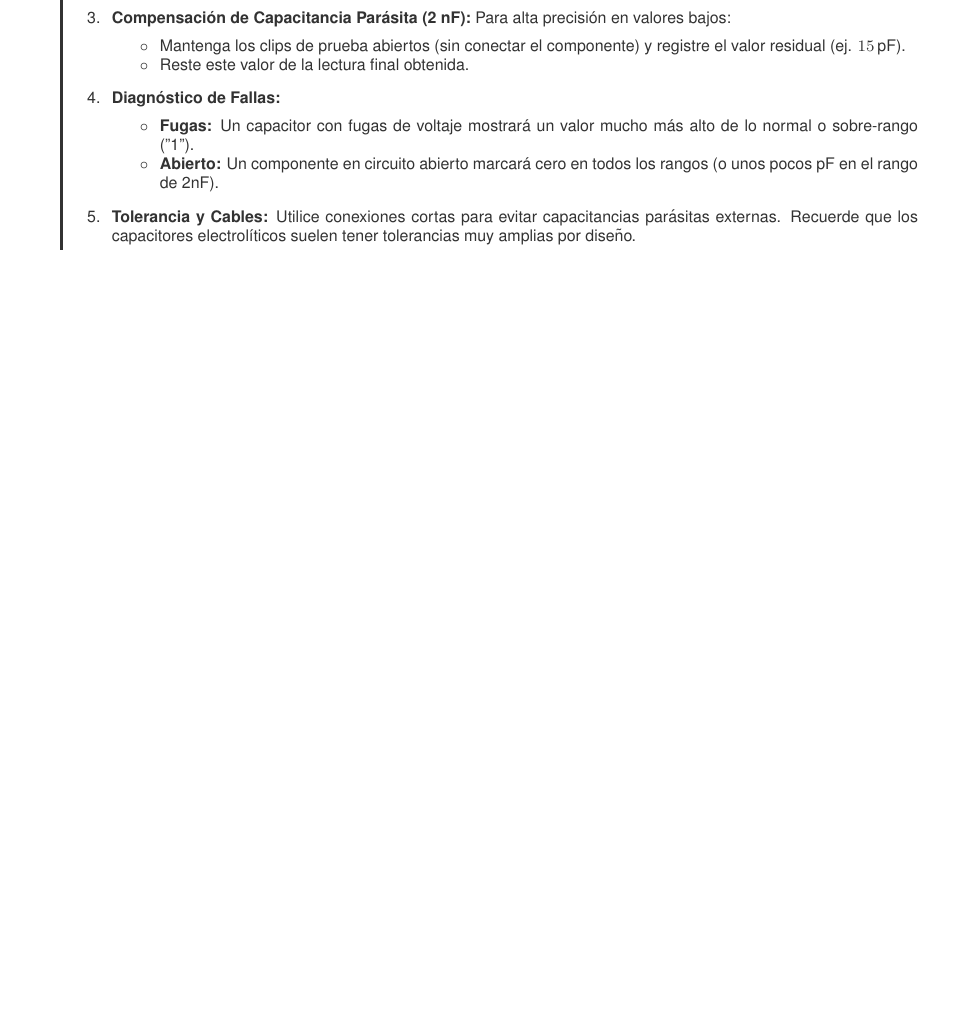
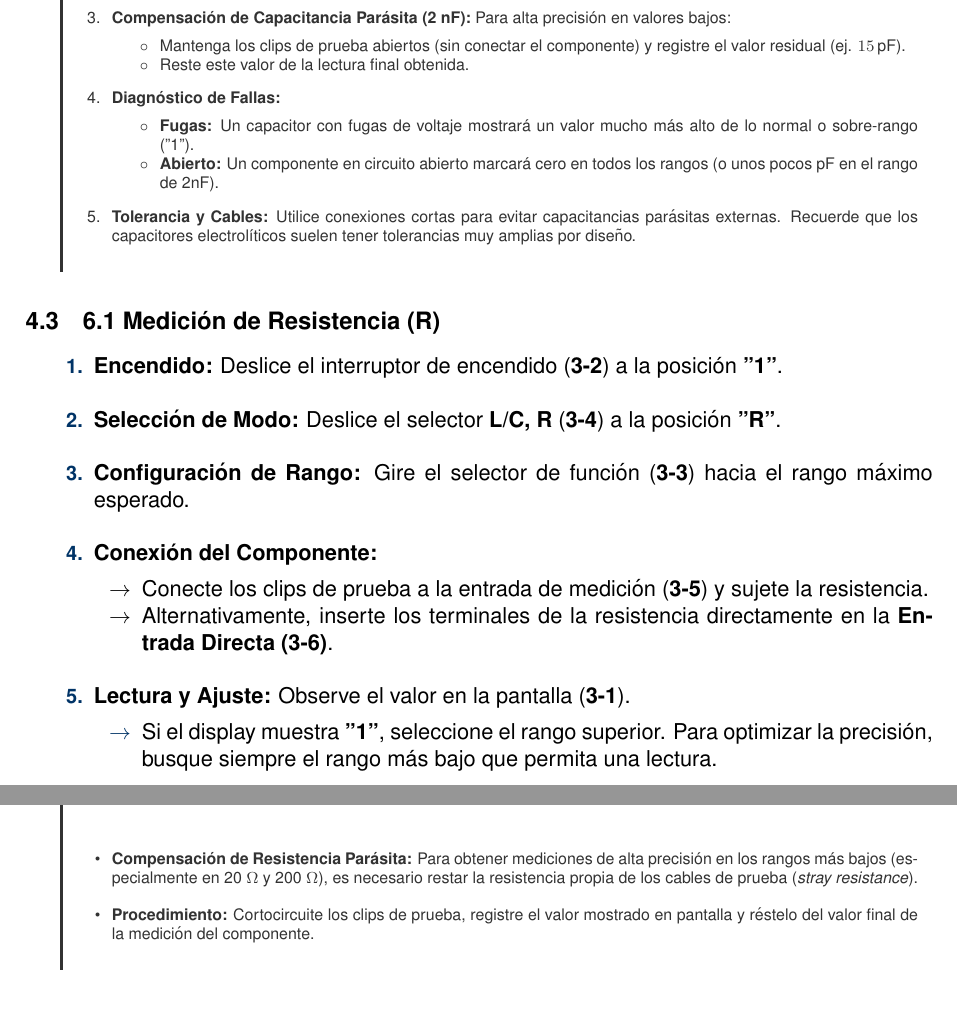
Before and after one commit to MarcosBernardC/instrumentation-manuals-pro, a LaTeX document (projects/lutron-8007fe/src/plantilla_lutron.tex): part of page 8 of 8 before the commit and two parts of pages 8 and 9 of 9 after it, the two joined at a grey line, cut so that both start at the same text, the shorter picture padded with empty space. Compiled offline with pdfLaTeX.

Commit message:
docs(lutron): completar notas de precisión para resistencia
Se añadió el procedimiento de compensación de resistencia parásita para mediciones en rangos bajos, completando la lógica de operación del instrumento.

```diff
--- a/projects/lutron-8007fe/src/plantilla_lutron.tex
+++ b/projects/lutron-8007fe/src/plantilla_lutron.tex
@@ -450,6 +450,47 @@
 \end{minipage}
 \endgroup
 
+% --- 6. MEDICIÓN DE RESISTENCIA (R) ---
+\subsection{6.1 Medición de Resistencia (R)}
+
+\begin{enumerate}[label=\protect\small\color{IndustrialBlue}\bfseries\arabic*., leftmargin=1.2cm, itemsep=0.3cm]
+    \item \textbf{Encendido:} Deslice el interruptor de encendido (\textbf{3-2}) a la posición \textbf{"1"}.
+    \item \textbf{Selección de Modo:} Deslice el selector \textbf{L/C, R} (\textbf{3-4}) a la posición \textbf{"R"}.
+    \item \textbf{Configuración de Rango:} Gire el selector de función (\textbf{3-3}) hacia el rango máximo esperado.
+    \item \textbf{Conexión del Componente:}
+        \begin{itemize}[label=$\rightarrow$, nosep]
+            \item Conecte los clips de prueba a la entrada de medición (\textbf{3-5}) y sujete la resistencia.
+            \item Alternativamente, inserte los terminales de la resistencia directamente en la \textbf{Entrada Directa (3-6)}.
+        \end{itemize}
+    \item \textbf{Lectura y Ajuste:} Observe el valor en la pantalla (\textbf{3-1}).
+    \begin{itemize}[label=\color{IndustrialBlue}$\rightarrow$, nosep]
+        \item Si el display muestra \textbf{"1"}, seleccione el rango superior. Para optimizar la precisión, busque siempre el rango más bajo que permita una lectura.
+    \end{itemize}
+\end{enumerate}
+
+\vspace{0.4cm}
+
+% --- NOTA TÉCNICA DE PRECISIÓN (R) ---
+\vspace{0.4cm}
+\noindent
+\begingroup
+\color{DarkGray}
+\hspace{0.5cm} \vrule width 1.5pt \hspace{10pt}
+\begin{minipage}{\dimexpr\textwidth-25pt-0.5cm\relax}
+    \vspace{5pt}
+    {\footnotesize \textbf{CONSIDERACIONES DE PRECISIÓN}} \\[0.2cm]
+    \scriptsize
+    \begin{itemize}[leftmargin=0.4cm, labelsep=0.2cm]
+        \item \textbf{Compensación de Resistencia Parásita:}
+        Para obtener mediciones de alta precisión en los rangos más bajos (especialmente en 20~$\Omega$ y 200~$\Omega$), es necesario restar la resistencia propia de los cables de prueba (\textit{stray resistance}).
+
+        \item \textbf{Procedimiento:}
+        Cortocircuite los clips de prueba, registre el valor mostrado en pantalla y réstelo del valor final de la medición del componente.
+    \end{itemize}
+    \vspace{5pt}
+\end{minipage}
+\endgroup
+
 \vfill
 \noindent\textit{* Calibración trazable bajo estándares internacionales de instrumentación.}
 
```
Also changed, not shown: projects/lutron-8007fe/src/plantilla_lutron.pdf.
